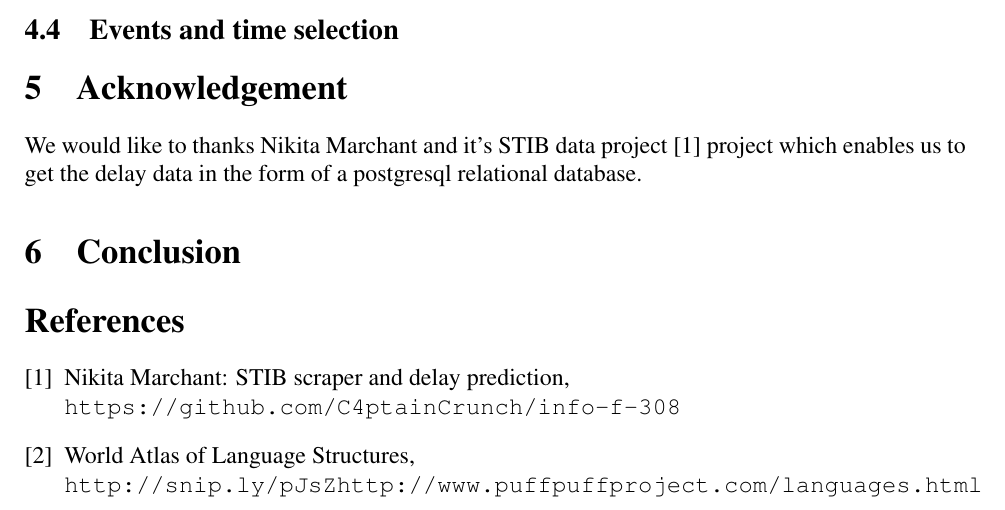
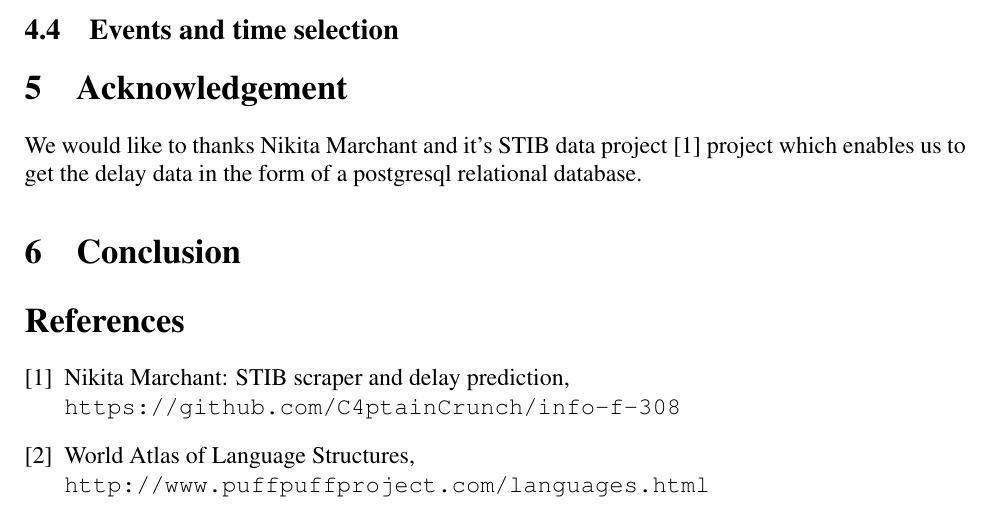
Before and after one commit to lunuju/infoviz, a LaTeX document (report/infoviz-repport.tex): part of page 2 of 2, cut so that both start at the same text. Compiled offline with pdfLaTeX.

Commit message:
[fix] my deepest apologies

```diff
--- a/report/infoviz-repport.tex
+++ b/report/infoviz-repport.tex
@@ -113,7 +113,7 @@ Nikita Marchant: STIB scraper and delay prediction,
 
 \bibitem{visuawithmodal}
 World Atlas of Language Structures,
-\\\texttt{http://snip.ly/pJsZ#http://www.puffpuffproject.com/languages.html}
+\\\texttt{http://www.puffpuffproject.com/languages.html}
 
 
 
```
